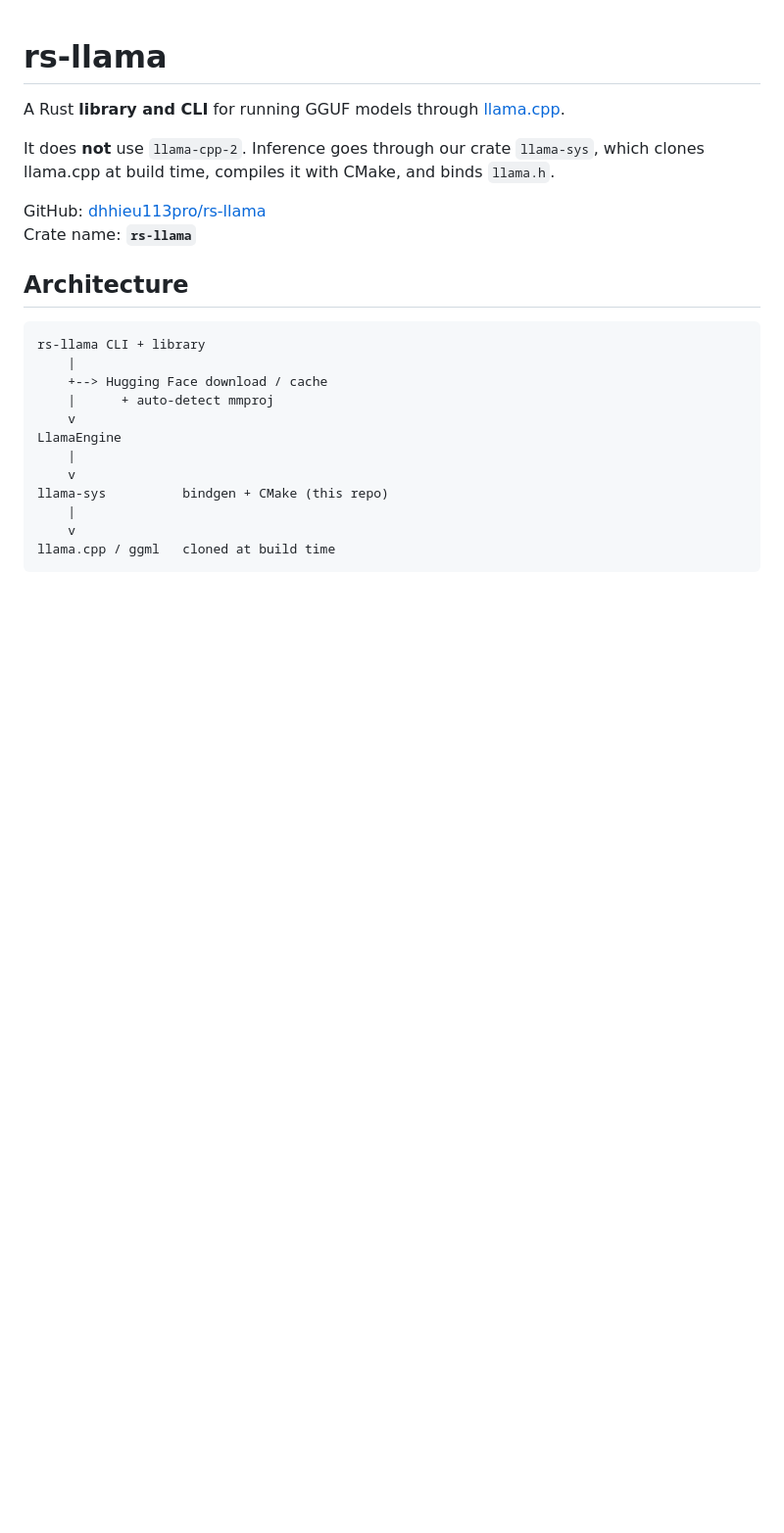
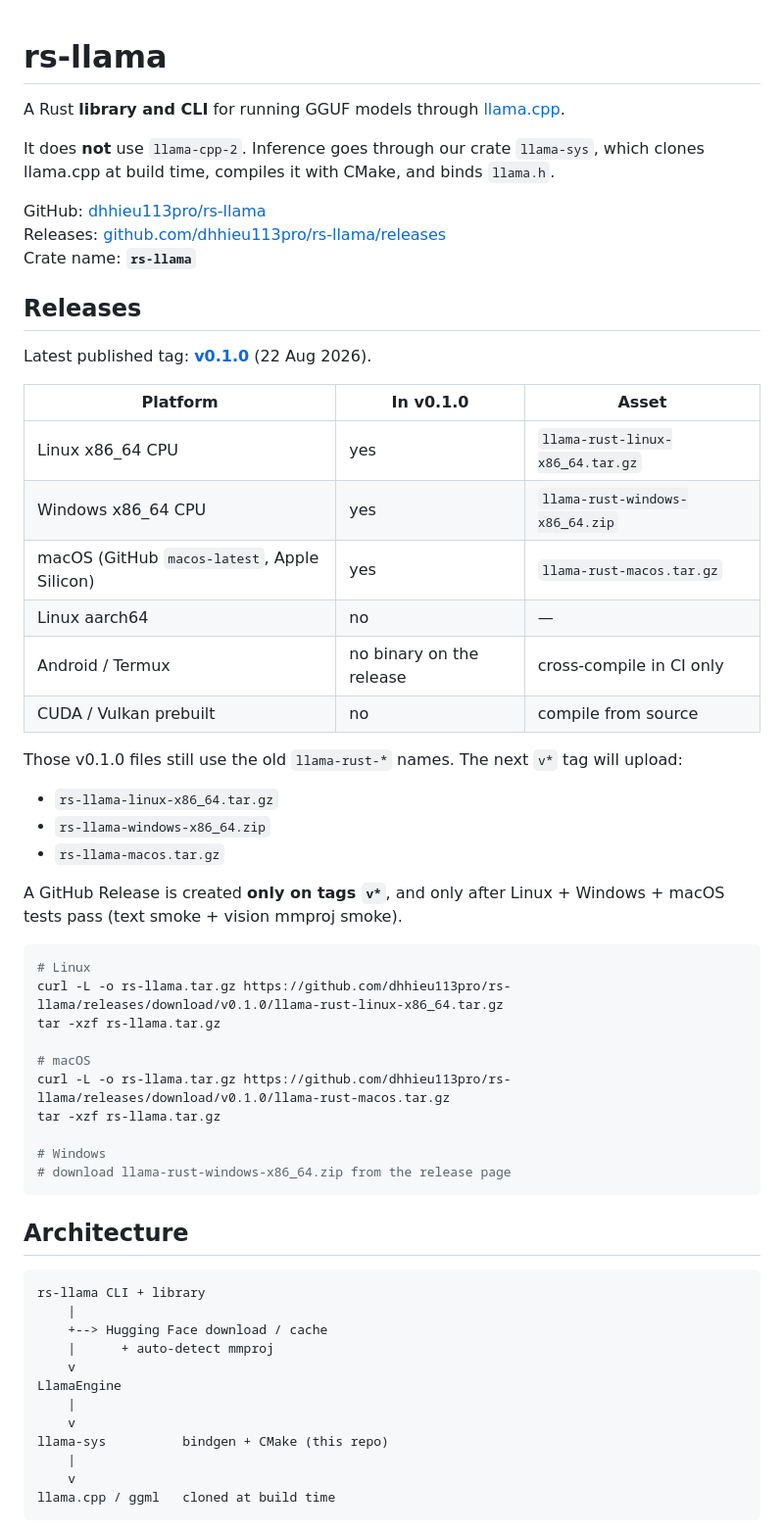
Before and after one commit to dhhieu113pro/rs-llama, a Markdown page: README.md, the part around one of its changes. Shown at 98% size. Rendered like a GitHub page; blank space fills up the shorter version.

Commit message:
Document current GitHub Release platforms in README

````diff
--- a/README.md
+++ b/README.md
@@ -5,7 +5,42 @@ A Rust **library and CLI** for running GGUF models through [llama.cpp](https://g
 It does **not** use `llama-cpp-2`. Inference goes through our crate `llama-sys`, which clones llama.cpp at build time, compiles it with CMake, and binds `llama.h`.
 
 GitHub: [dhhieu113pro/rs-llama](https://github.com/dhhieu113pro/rs-llama)
+Releases: [github.com/dhhieu113pro/rs-llama/releases](https://github.com/dhhieu113pro/rs-llama/releases)
 Crate name: **`rs-llama`**
+
+## Releases
+
+Latest published tag: **[v0.1.0](https://github.com/dhhieu113pro/rs-llama/releases/tag/v0.1.0)** (22 Aug 2026).
+
+| Platform | In v0.1.0 | Asset |
+| --- | --- | --- |
+| Linux x86_64 CPU | yes | `llama-rust-linux-x86_64.tar.gz` |
+| Windows x86_64 CPU | yes | `llama-rust-windows-x86_64.zip` |
+| macOS (GitHub `macos-latest`, Apple Silicon) | yes | `llama-rust-macos.tar.gz` |
+| Linux aarch64 | no | — |
+| Android / Termux | no binary on the release | cross-compile in CI only |
+| CUDA / Vulkan prebuilt | no | compile from source |
+
+Those v0.1.0 files still use the old `llama-rust-*` names. The next `v*` tag will upload:
+
+- `rs-llama-linux-x86_64.tar.gz`
+- `rs-llama-windows-x86_64.zip`
+- `rs-llama-macos.tar.gz`
+
+A GitHub Release is created **only on tags `v*`**, and only after Linux + Windows + macOS tests pass (text smoke + vision mmproj smoke).
+
+```bash
+# Linux
+curl -L -o rs-llama.tar.gz https://github.com/dhhieu113pro/rs-llama/releases/download/v0.1.0/llama-rust-linux-x86_64.tar.gz
+tar -xzf rs-llama.tar.gz
+
+# macOS
+curl -L -o rs-llama.tar.gz https://github.com/dhhieu113pro/rs-llama/releases/download/v0.1.0/llama-rust-macos.tar.gz
+tar -xzf rs-llama.tar.gz
+
+# Windows
+# download llama-rust-windows-x86_64.zip from the release page
+```
 
 ## Architecture
 
````
Also changed, not shown: other parts of README.md (+21 -47 lines).
